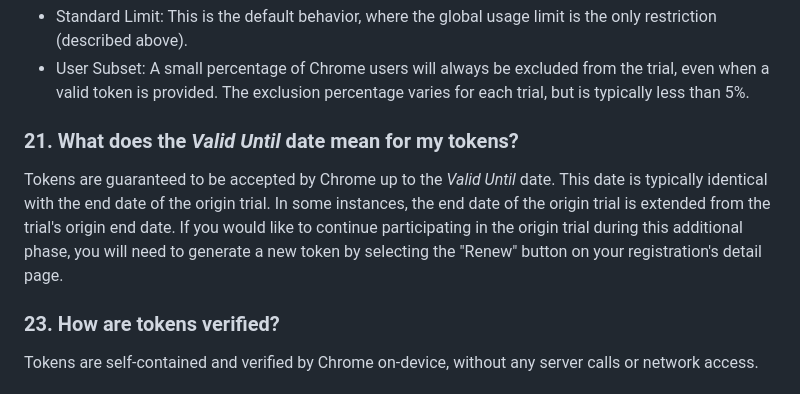
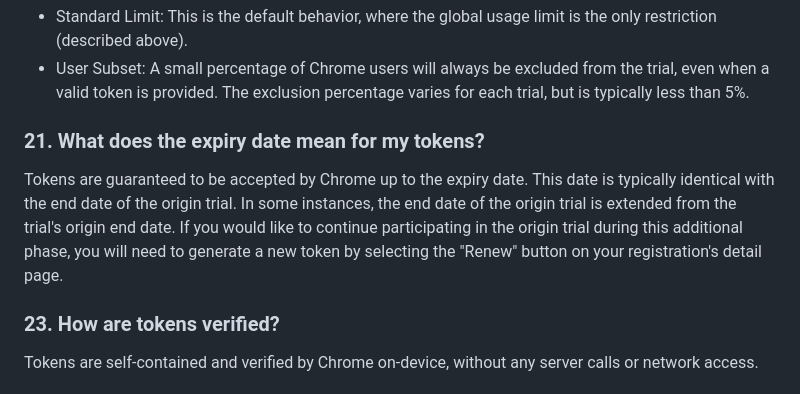
Before and after one commit to GoogleChrome/OriginTrials, a Markdown page: developer-guide.md, the part around the change. Drawn GitHub-style.

```diff
--- a/developer-guide.md
+++ b/developer-guide.md
@@ -241,10 +241,10 @@ token. If available, the choices are:
     when a valid token is provided. The exclusion percentage varies for each trial, but is
     typically less than 5%.
 
-<a name="valid-until"></a>
-### 21. What does the _Valid Until_ date mean for my tokens?
+<a name="expiry-date"></a>
+### 21. What does the expiry date mean for my tokens?
 
-Tokens are guaranteed to be accepted by Chrome up to the _Valid Until_ date. This date is typically identical with the end date of the origin trial. In some instances, the end date of the origin trial is extended from the trial's origin end date. If you would like to continue participating in the origin trial during this additional phase, you will need to generate a new token by selecting the "Renew" button on your registration's detail page.
+Tokens are guaranteed to be accepted by Chrome up to the expiry date. This date is typically identical with the end date of the origin trial. In some instances, the end date of the origin trial is extended from the trial's origin end date. If you would like to continue participating in the origin trial during this additional phase, you will need to generate a new token by selecting the "Renew" button on your registration's detail page.
 
 <a name="verification"></a>
 ### 23. How are tokens verified?
```
